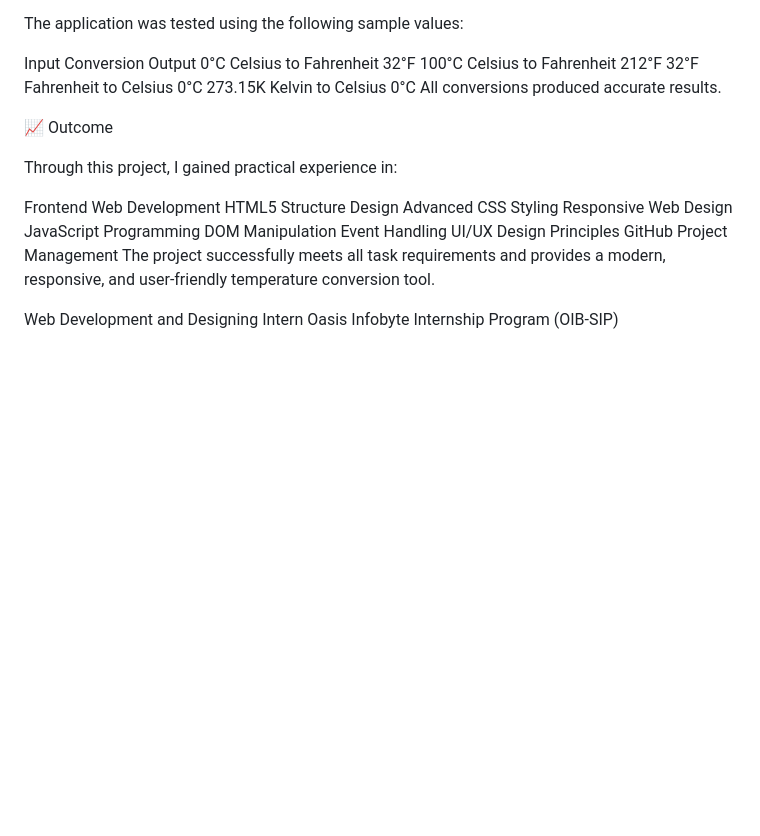
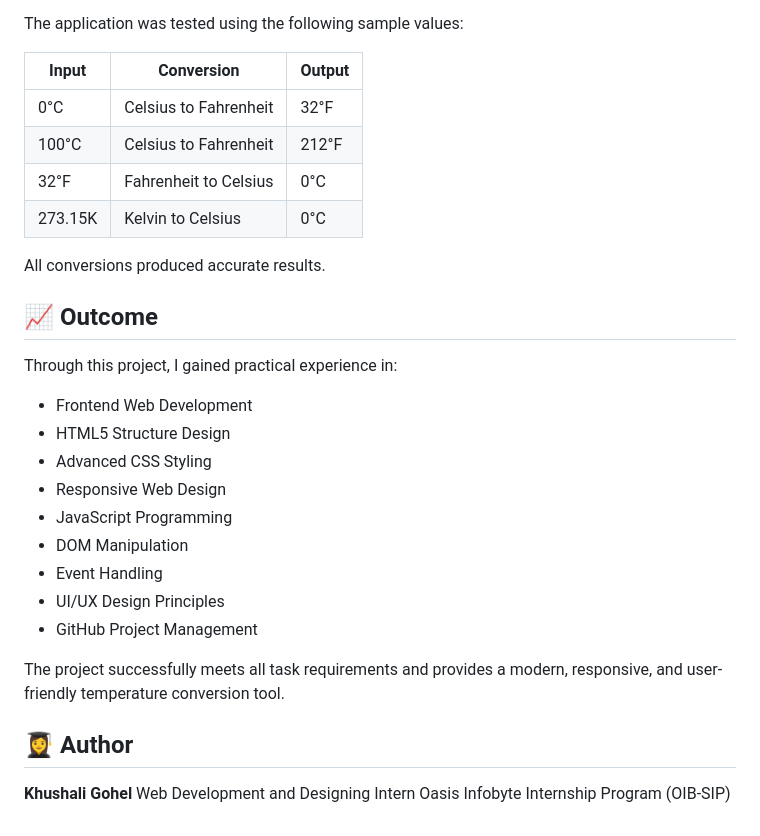
Before and after one commit to 24cs025khushali/OIBSIP_WebDevelopmentandDesigning_Task3, a Markdown page: README.md, the part around one of its changes. GitHub-like rendering; blank space fills up the shorter version.

```diff
--- a/README.md
+++ b/README.md
@@ -142,26 +163,36 @@ Kelvin to Fahrenheit °F = (K − 273.15) × 9/5 + 32
 
 The application was tested using the following sample values:
 
-Input	Conversion	Output
-0°C	Celsius to Fahrenheit	32°F
-100°C	Celsius to Fahrenheit	212°F
-32°F	Fahrenheit to Celsius	0°C
-273.15K	Kelvin to Celsius	0°C
+| Input   | Conversion            | Output |
+| ------- | --------------------- | ------ |
+| 0°C     | Celsius to Fahrenheit | 32°F   |
+| 100°C   | Celsius to Fahrenheit | 212°F  |
+| 32°F    | Fahrenheit to Celsius | 0°C    |
+| 273.15K | Kelvin to Celsius     | 0°C    |
+
 All conversions produced accurate results.
 
-📈 Outcome
+
+## 📈 Outcome
 
 Through this project, I gained practical experience in:
 
-Frontend Web Development
-HTML5 Structure Design
-Advanced CSS Styling
-Responsive Web Design
-JavaScript Programming
-DOM Manipulation
-Event Handling
-UI/UX Design Principles
-GitHub Project Management
+* Frontend Web Development
+* HTML5 Structure Design
+* Advanced CSS Styling
+* Responsive Web Design
+* JavaScript Programming
+* DOM Manipulation
+* Event Handling
+* UI/UX Design Principles
+* GitHub Project Management
+
 The project successfully meets all task requirements and provides a modern, responsive, and user-friendly temperature conversion tool.
 
-Web Development and Designing Intern Oasis Infobyte Internship Program (OIB-SIP)
+
+
+## 👩‍🎓 Author
+
+**Khushali Gohel**
+Web Development and Designing Intern
+Oasis Infobyte Internship Program (OIB-SIP)
```
Also changed, not shown: other parts of README.md (+117 -96 lines).
